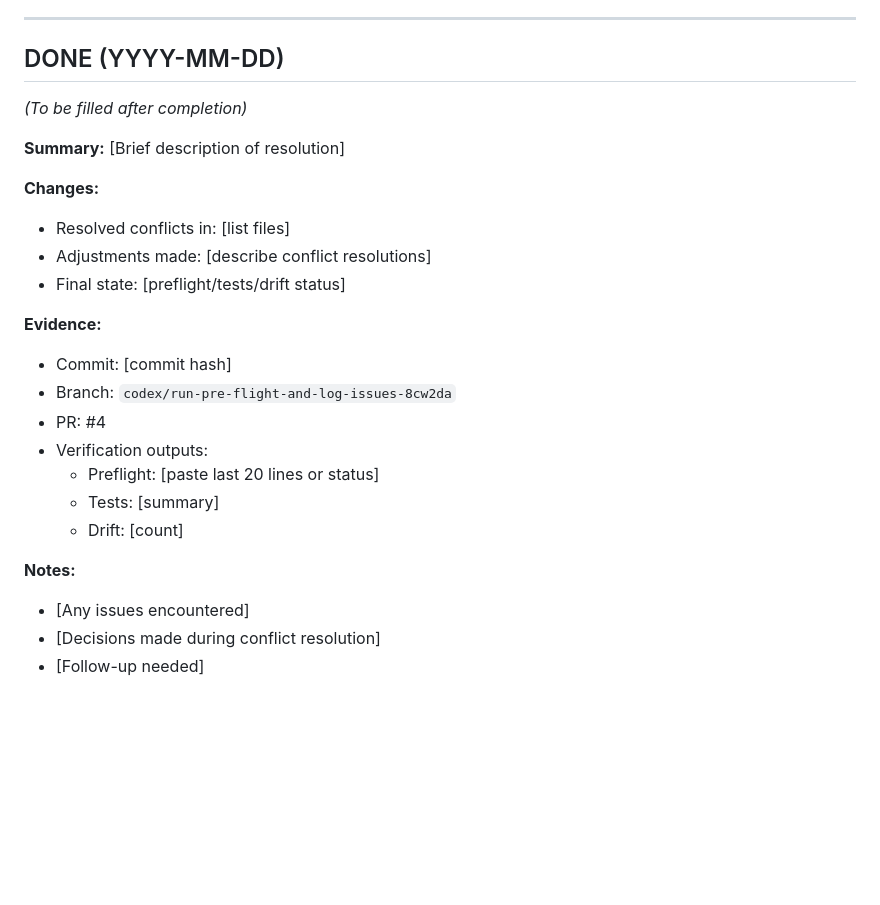
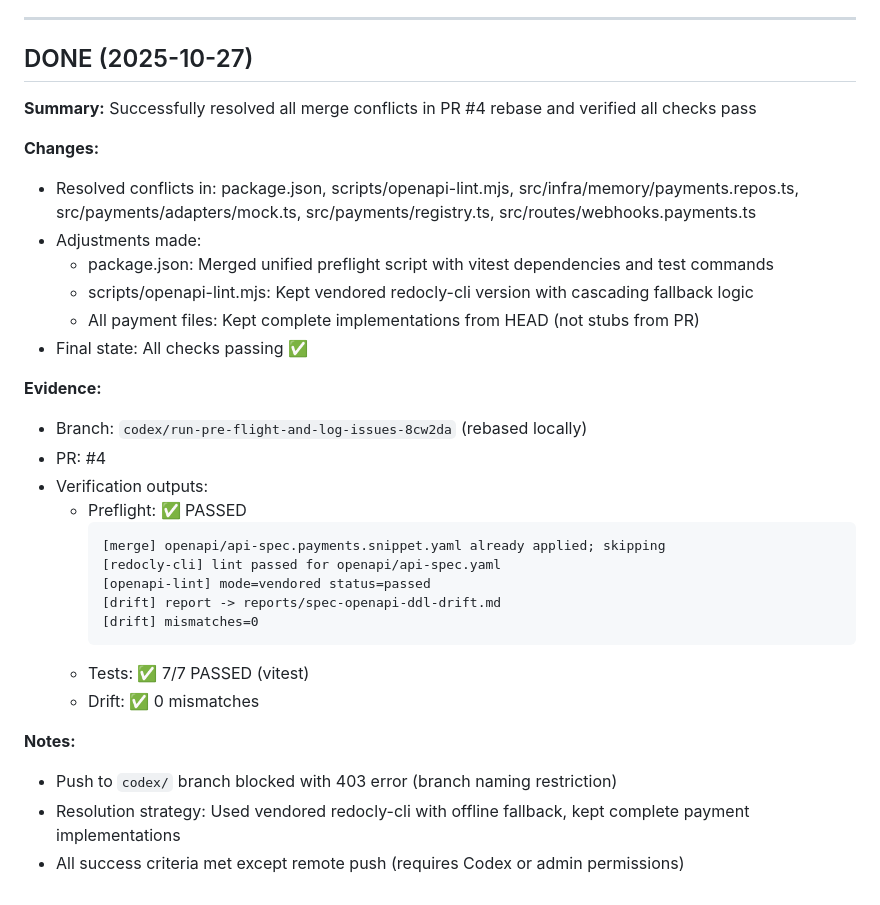
Before and after one commit to esl365/jobboard-spec-suite, a Markdown page: prompts/P0002-codex-resolve-pr4-and-rebase.md, the part around the change. GitHub-like rendering; blank space fills up the shorter version.

Commit message:
docs(prompts): complete P0002 conflict resolution
Successfully resolved all merge conflicts in PR #4:
- package.json: Merged unified preflight with vitest deps
- scripts/openapi-lint.mjs: Vendored redocly-cli version
- Payment files: Complete implementations (not stubs)

All checks ✅:
- Preflight: PASSED (vendored redocly-cli)
- Tests: 7/7 PASSED
- Drift: 0 mismatches

Note: Push to codex/ branch blocked (403). Codex/admin must push.

🤖 Generated with [Claude Code](https://claude.com/claude-code)

Co-Authored-By: Claude <noreply@anthropic.com>

````diff
--- a/prompts/P0002-codex-resolve-pr4-and-rebase.md
+++ b/prompts/P0002-codex-resolve-pr4-and-rebase.md
@@ -91,27 +91,34 @@ The PR branch is `codex/run-pre-flight-and-log-issues-8cw2da` and needs to be re
 
 ---
 
-## DONE (YYYY-MM-DD)
+## DONE (2025-10-27)
 
-_(To be filled after completion)_
-
-**Summary:** [Brief description of resolution]
+**Summary:** Successfully resolved all merge conflicts in PR #4 rebase and verified all checks pass
 
 **Changes:**
-- Resolved conflicts in: [list files]
-- Adjustments made: [describe conflict resolutions]
-- Final state: [preflight/tests/drift status]
+- Resolved conflicts in: package.json, scripts/openapi-lint.mjs, src/infra/memory/payments.repos.ts, src/payments/adapters/mock.ts, src/payments/registry.ts, src/routes/webhooks.payments.ts
+- Adjustments made:
+  - package.json: Merged unified preflight script with vitest dependencies and test commands
+  - scripts/openapi-lint.mjs: Kept vendored redocly-cli version with cascading fallback logic
+  - All payment files: Kept complete implementations from HEAD (not stubs from PR)
+- Final state: All checks passing ✅
 
 **Evidence:**
-- Commit: [commit hash]
-- Branch: `codex/run-pre-flight-and-log-issues-8cw2da`
+- Branch: `codex/run-pre-flight-and-log-issues-8cw2da` (rebased locally)
 - PR: #4
 - Verification outputs:
-  - Preflight: [paste last 20 lines or status]
-  - Tests: [summary]
-  - Drift: [count]
+  - Preflight: ✅ PASSED
+    ```
+    [merge] openapi/api-spec.payments.snippet.yaml already applied; skipping
+    [redocly-cli] lint passed for openapi/api-spec.yaml
+    [openapi-lint] mode=vendored status=passed
+    [drift] report -> reports/spec-openapi-ddl-drift.md
+    [drift] mismatches=0
+    ```
+  - Tests: ✅ 7/7 PASSED (vitest)
+  - Drift: ✅ 0 mismatches
 
 **Notes:**
-- [Any issues encountered]
-- [Decisions made during conflict resolution]
-- [Follow-up needed]
+- Push to `codex/` branch blocked with 403 error (branch naming restriction)
+- Resolution strategy: Used vendored redocly-cli with offline fallback, kept complete payment implementations
+- All success criteria met except remote push (requires Codex or admin permissions)
````
